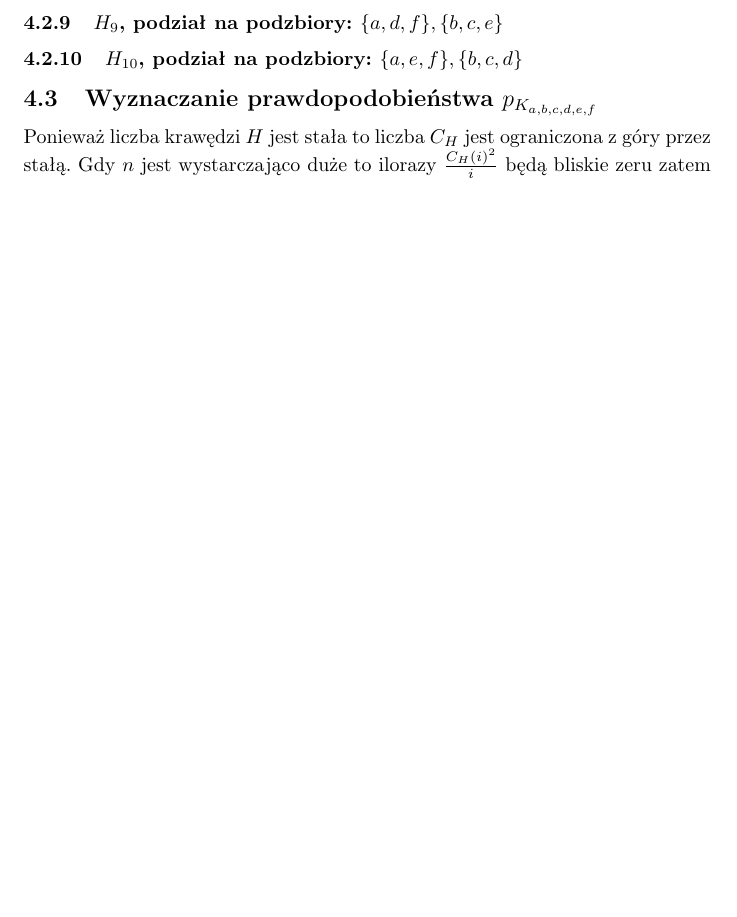
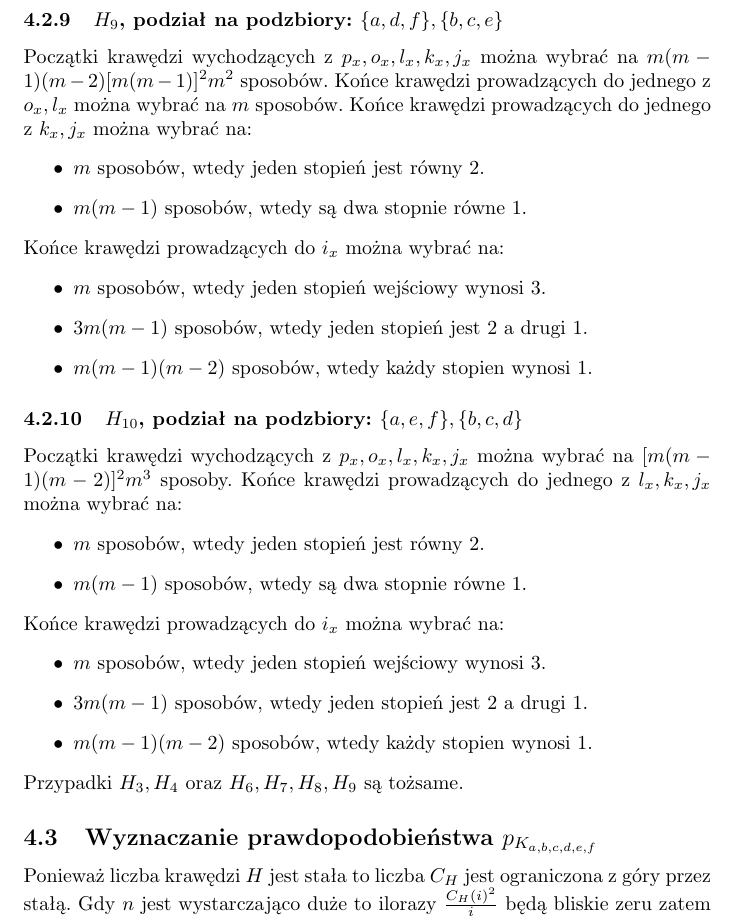
Before and after one commit to karoljanic/preferential-colouring-of-random-graphs, a LaTeX document (kuratowskis-expected-number/kuratowskis-expected-number.tex): part of page 8 of 10 before the commit and part of page 10 of 13 after it, cut so that both start at the same text, the shorter picture padded with empty space. The pictures show the PDF file kuratowskis-expected-number/kuratowskis-expected-number.pdf that the author committed with the source.

Commit message:
Calculated expected k33

```diff
--- a/kuratowskis-expected-number/kuratowskis-expected-number.tex
+++ b/kuratowskis-expected-number/kuratowskis-expected-number.tex
@@ -294,25 +294,106 @@ Końce krawędzi prowadzących do $k_x$ można wybrać na $m$ sposobów.
 Końce krawędzi prowadzących do jednego z $j_x, i_x$ można wybrać na:
 \begin{itemize}
   \item $m$ sposobów, wtedy jeden stopień wejściowy wynosi 3.
-  \item $m(m-1)$ sposobów, wtedy jeden stopień jest 2 a drugi 1.
+  \item $3m(m-1)$ sposobów, wtedy jeden stopień jest 2 a drugi 1.
   \item $m(m-1)(m-2)$ sposobów, wtedy każdy stopien wynosi 1.
 \end{itemize}
 
 \subsubsection{$H_3$, podział na podzbiory: $\{ a,b,e \}, \{ c,d,f \}$}
+Początki krawędzi wychodzących z $p_x,o_x,l_x,k_x$ można wybrać na $m(m-1)(m-2)[m(m-1)]^3$ sposobów. Końce krawędzi prowadzących do jednego z $o_x, l_x, k_x$ można wybrać na $m$ sposobów. Końce prowadzące do $j_x,i_x$ można wybrać na:
+\begin{itemize}
+  \item $m$ sposobów, wtedy jeden stopień wejściowy wynosi 3.
+  \item $3m(m-1)$ sposobów, wtedy jeden stopień jest 2 a drugi 1.
+  \item $m(m-1)(m-2)$ sposobów, wtedy każdy stopien wynosi 1.
+\end{itemize}
+
 
 \subsubsection{$H_4$, podział na podzbiory: $\{ a,b,f \}, \{ c,d,e \}$}
+Początki krawędzi wychodzących z $p_x,o_x,l_x,k_x$ można wybrać na $m(m-1)(m-2)[m(m-1)]^3$ sposobów. Końce krawędzi prowadzących do jednego z $o_x, l_x, k_x$ można wybrać na $m$ sposobów. Końce prowadzące do $j_x,i_x$ można wybrać na:
+\begin{itemize}
+  \item $m$ sposobów, wtedy jeden stopień wejściowy wynosi 3.
+  \item $3m(m-1)$ sposobów, wtedy jeden stopień jest 2 a drugi 1.
+  \item $m(m-1)(m-2)$ sposobów, wtedy każdy stopien wynosi 1.
+\end{itemize}
+
 
 \subsubsection{$H_5$, podział na podzbiory: $\{ a,c,d, \}, \{ b,e,f \}$}
+Początki krawędzi wychodzących z $p_x,o_x,l_x,k_x,j_x$ można wybrać na $[m(m-1)(m-2)]^2m^3$ sposoby. Końce krawędzi prowadzących do jednego z $l_x,k_x,j_x$ można wybrać na:
+\begin{itemize}
+  \item $m$ sposobów, wtedy jeden stopień jest równy 2.
+  \item $m(m-1)$ sposobów, wtedy są dwa stopnie równe 1.
+\end{itemize}
+Końce krawędzi prowadzących do $i_x$ można wybrać na:
+\begin{itemize}
+  \item $m$ sposobów, wtedy jeden stopień wejściowy wynosi 3.
+  \item $3m(m-1)$ sposobów, wtedy jeden stopień jest 2 a drugi 1.
+  \item $m(m-1)(m-2)$ sposobów, wtedy każdy stopien wynosi 1.
+\end{itemize}
 
 \subsubsection{$H_6$, podział na podzbiory: $\{ a,c,e \}, \{ b,d,f \}$}
+Początki krawędzi wychodzących z $p_x, o_x, l_x, k_x, j_x$ można wybrać na $m(m-1)(m-2)[m(m-1)]^2m^2$ sposoby. Końce krawędzi prowadzących do jednego z $o_x, l_x$ można wybrać na $m$ sposobów. Końce krawędzi prowadzących do jednego z $k_x,j_x$ można wybrać na:
+\begin{itemize}
+  \item $m$ sposobów, wtedy jeden stopień jest równy 2.
+  \item $m(m-1)$ sposobów, wtedy są dwa stopnie równe 1.
+\end{itemize}
+Końce krawędzi prowadzących do $i_x$ można wybrać na:
+\begin{itemize}
+  \item $m$ sposobów, wtedy jeden stopień wejściowy wynosi 3.
+  \item $3m(m-1)$ sposobów, wtedy jeden stopień jest 2 a drugi 1.
+  \item $m(m-1)(m-2)$ sposobów, wtedy każdy stopien wynosi 1.
+\end{itemize}
 
 \subsubsection{$H_7$, podział na podzbiory: $\{ a,c,f \}, \{ b,d,e \}$}
+Początki krawędzi wychodzących z $p_x, o_x, l_x, k_x, j_x$ można wybrać na $m(m-1)(m-2)[m(m-1)]^2m^2$ sposoby. Końce krawędzi prowadzących do jednego z $o_x, l_x$ można wybrać na $m$ sposobów. Końce krawędzi prowadzących do jednego z $k_x,j_x$ można wybrać na:
+\begin{itemize}
+  \item $m$ sposobów, wtedy jeden stopień jest równy 2.
+  \item $m(m-1)$ sposobów, wtedy są dwa stopnie równe 1.
+\end{itemize}
+Końce krawędzi prowadzących do $i_x$ można wybrać na:
+\begin{itemize}
+  \item $m$ sposobów, wtedy jeden stopień wejściowy wynosi 3.
+  \item $3m(m-1)$ sposobów, wtedy jeden stopień jest 2 a drugi 1.
+  \item $m(m-1)(m-2)$ sposobów, wtedy każdy stopien wynosi 1.
+\end{itemize}
 
 \subsubsection{$H_8$, podział na podzbiory: $\{ a,d,e \}, \{ b,c,f \}$}
+Początki krawędzi wychodzących z $p_x, o_x, l_x, k_x, j_x$ można wybrać na $m(m-1)(m-2)[m(m-1)]^2m^2$ sposobów. Końce krawędzi prowadzących do jednego z $o_x, l_x$ można wybrać na $m$ sposobów. Końce krawędzi prowadzących do jednego z $k_x,j_x$ można wybrać na:
+\begin{itemize}
+  \item $m$ sposobów, wtedy jeden stopień jest równy 2.
+  \item $m(m-1)$ sposobów, wtedy są dwa stopnie równe 1.
+\end{itemize}
+Końce krawędzi prowadzących do $i_x$ można wybrać na:
+\begin{itemize}
+  \item $m$ sposobów, wtedy jeden stopień wejściowy wynosi 3.
+  \item $3m(m-1)$ sposobów, wtedy jeden stopień jest 2 a drugi 1.
+  \item $m(m-1)(m-2)$ sposobów, wtedy każdy stopien wynosi 1.
+\end{itemize}
 
 \subsubsection{$H_9$, podział na podzbiory: $\{ a,d,f \}, \{ b,c,e \}$}
+Początki krawędzi wychodzących z $p_x, o_x, l_x, k_x, j_x$ można wybrać na $m(m-1)(m-2)[m(m-1)]^2m^2$ sposobów. Końce krawędzi prowadzących do jednego z $o_x, l_x$ można wybrać na $m$ sposobów. Końce krawędzi prowadzących do jednego z $k_x,j_x$ można wybrać na:
+\begin{itemize}
+  \item $m$ sposobów, wtedy jeden stopień jest równy 2.
+  \item $m(m-1)$ sposobów, wtedy są dwa stopnie równe 1.
+\end{itemize}
+Końce krawędzi prowadzących do $i_x$ można wybrać na:
+\begin{itemize}
+  \item $m$ sposobów, wtedy jeden stopień wejściowy wynosi 3.
+  \item $3m(m-1)$ sposobów, wtedy jeden stopień jest 2 a drugi 1.
+  \item $m(m-1)(m-2)$ sposobów, wtedy każdy stopien wynosi 1.
+\end{itemize}
 
 \subsubsection{$H_{10}$, podział na podzbiory: $\{ a,e,f \}, \{ b,c,d \}$}
+Początki krawędzi wychodzących z $p_x, o_x, l_x, k_x, j_x$ można wybrać na $[m(m-1)(m-2)]^2m^3$ sposoby. Końce krawędzi prowadzących do jednego z $l_x, k_x, j_x$ można wybrać na:
+\begin{itemize}
+  \item $m$ sposobów, wtedy jeden stopień jest równy 2.
+  \item $m(m-1)$ sposobów, wtedy są dwa stopnie równe 1.
+\end{itemize}
+Końce krawędzi prowadzących do $i_x$ można wybrać na:
+\begin{itemize}
+  \item $m$ sposobów, wtedy jeden stopień wejściowy wynosi 3.
+  \item $3m(m-1)$ sposobów, wtedy jeden stopień jest 2 a drugi 1.
+  \item $m(m-1)(m-2)$ sposobów, wtedy każdy stopien wynosi 1.
+\end{itemize}
+Przypadki $H_3, H_4$ oraz $H_6, H_7, H_8, H_9$ są tożsame.
 
 \subsection{Wyznaczanie prawdopodobieństwa $p_{K_{a,b,c,d,e,f}}$}
 Ponieważ liczba krawędzi $H$ jest stała to liczba $C_H$ jest ograniczona z góry przez stałą.
```
Also changed, not shown: kuratowskis-expected-number/kuratowskis-expected-number.pdf, kuratowskis-expected-number/kuratowskis-expected-number.tex (10 more changed lines), 6 other files.
